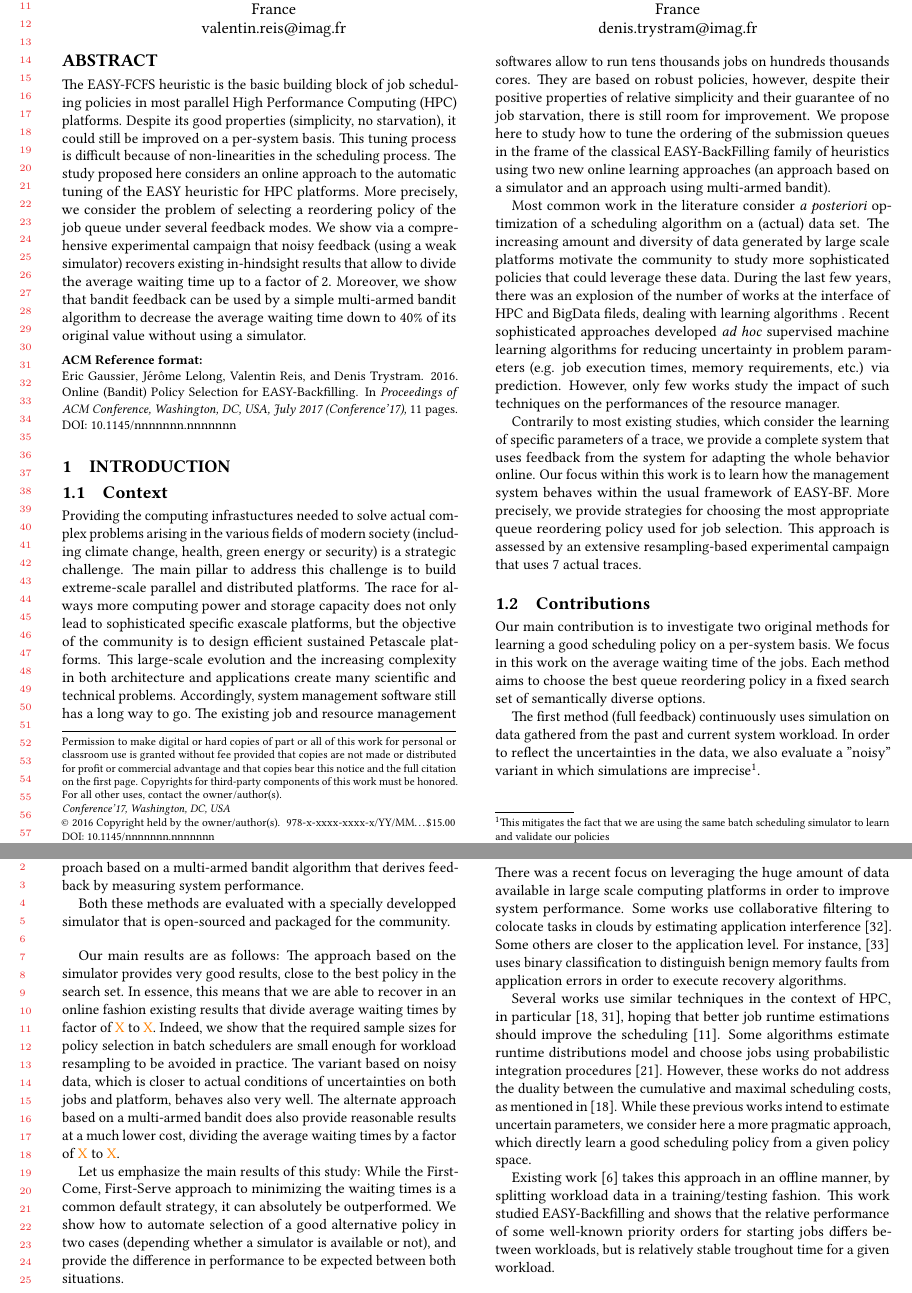
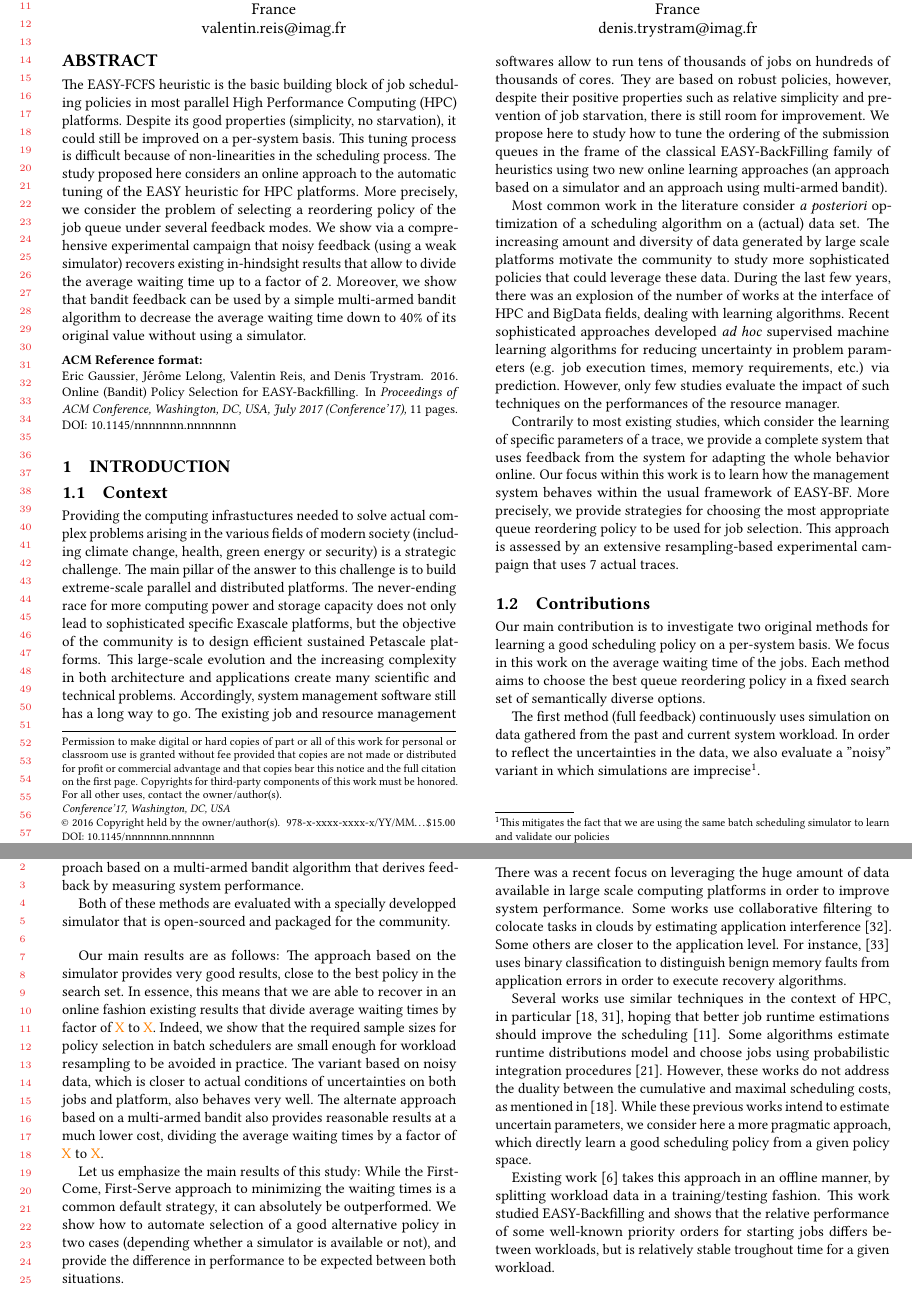
Before and after one commit to obps/obps, a LaTeX paper (paper/src/paper.tex): two parts of pages 1 and 2 of 11, joined at a grey line, cut so that both start at the same text. Compiled offline with pdfLaTeX.

```diff
--- a/paper/src/paper.tex
+++ b/paper/src/paper.tex
@@ -106,17 +106,17 @@
 
 Providing the computing infrastuctures needed to solve actual complex problems
 arising in the various fields of modern society (including climate change,
-health, green energy or security) is a strategic challenge. The main pillar to
-address this challenge is to build extreme-scale parallel and distributed
-platforms. The race for always more computing power and storage capacity does
-not only lead to sophisticated specific exascale platforms, but the objective
+health, green energy or security) is a strategic challenge. The main pillar of
+the answer to this challenge is to build extreme-scale parallel and distributed
+platforms. The never-ending race for more computing power and storage capacity does
+not only lead to sophisticated specific Exascale platforms, but the objective
 of the community is to design efficient sustained Petascale platforms. This
 large-scale evolution and the increasing complexity in both architecture and
 applications create many scientific and technical problems. Accordingly, system
 management software still has a long way to go. The existing job and resource
-management softwares allow to run tens thousands jobs on hundreds thousands
-cores. They are based on robust policies, however, despite their positive
-properties of relative simplicity and their guarantee of no job starvation,
+management softwares allow to run tens of thousands of jobs on hundreds of thousands
+of cores. They are based on robust policies, however, despite their positive
+properties such as relative simplicity and prevention of job starvation,
 there is still room for improvement. We propose here to study how to tune the
 ordering of the submission queues in the frame of the classical
 EASY-BackFilling family of heuristics using two new online learning approaches
@@ -127,20 +127,20 @@
 diversity of data generated by large scale platforms motivate the community to
 study more sophisticated policies that could leverage these data.  During the
 last few years, there was an explosion of the number of works at the interface
-of HPC and BigData fileds, dealing with learning algorithms .  Recent
+of HPC and BigData fields, dealing with learning algorithms. Recent
 sophisticated approaches developed \textit{ad hoc} supervised machine learning
 algorithms for reducing uncertainty in problem parameters (e.g. job execution
-times, memory requirements, etc.) via prediction.  However, only few works
-study the impact of such techniques on the performances of the resource
+times, memory requirements, etc.) via prediction. However, only few studies
+evaluate the impact of such techniques on the performances of the resource
 manager.
 
 Contrarily to most existing studies, which consider the learning of specific
 parameters of a trace, we provide a complete system that uses feedback from the
 system for adapting the whole behavior online.  Our focus within this work is
 to learn how the management system behaves within the usual framework of
-EASY-BF.  More precisely, we provide strategies for choosing the most
-appropriate queue reordering policy used for job selection.  This approach is
-assessed by an extensive resampling-based experimental campaign that uses 7
+EASY-BF. More precisely, we provide strategies for choosing the most
+appropriate queue reordering policy to be used for job selection. This approach
+is assessed by an extensive resampling-based experimental campaign that uses 7
 actual traces.
 
 \subsection{Contributions}
@@ -160,7 +160,7 @@
 multi-armed bandit algorithm that derives feedback by measuring system
 performance.
 
-Both these methods are evaluated with a specially developped simulator that is
+Both of these methods are evaluated with a specially developped simulator that is
 open-sourced and packaged for the community.
 
 \bigskip
@@ -172,8 +172,8 @@
 \textcolor{orange}{X}. Indeed, we show that the required sample sizes for
 policy selection in batch schedulers are small enough for workload resampling to
 be avoided in practice. The variant based on noisy data, which is closer to
-actual conditions of uncertainties on both jobs and platform, behaves also very
-well. The alternate approach based on a multi-armed bandit does also provide
+actual conditions of uncertainties on both jobs and platform, also behaves very
+well. The alternate approach based on a multi-armed bandit also provides
 reasonable results at a much lower cost, dividing the average waiting times by
 a factor of \textcolor{orange}{X} to \textcolor{orange}{X}.
 
```
Also changed, not shown: paper/paper.pdf (added).
